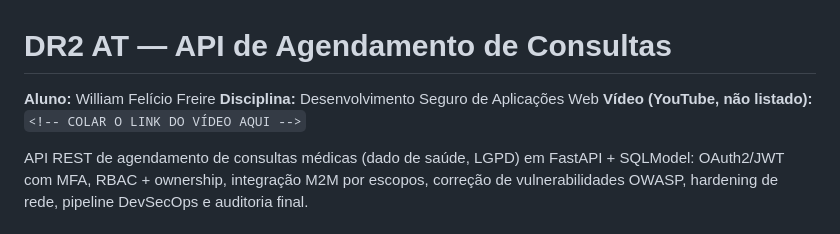
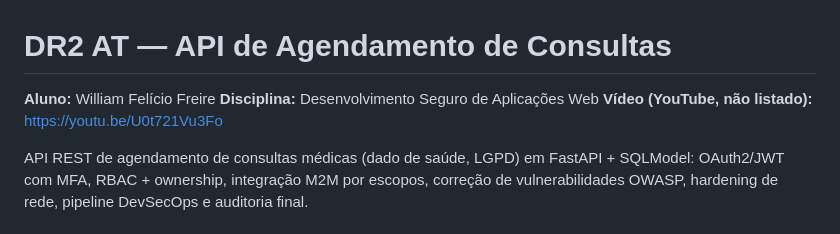
Before and after one commit to williamff11/dr2-at-consultas-api, a Markdown page: README.md, the part around the change. Drawn GitHub-style.

Commit message:
docs: link do vídeo de apresentação

```diff
--- a/README.md
+++ b/README.md
@@ -2,7 +2,7 @@
 
 **Aluno:** William Felício Freire
 **Disciplina:** Desenvolvimento Seguro de Aplicações Web
-**Vídeo (YouTube, não listado):** `<!-- COLAR O LINK DO VÍDEO AQUI -->`
+**Vídeo (YouTube, não listado):** <https://youtu.be/U0t721Vu3Fo>
 
 API REST de agendamento de consultas médicas (dado de saúde, LGPD) em FastAPI + SQLModel: OAuth2/JWT com MFA, RBAC + ownership, integração M2M por escopos, correção de vulnerabilidades OWASP, hardening de rede, pipeline DevSecOps e auditoria final.
 
```
